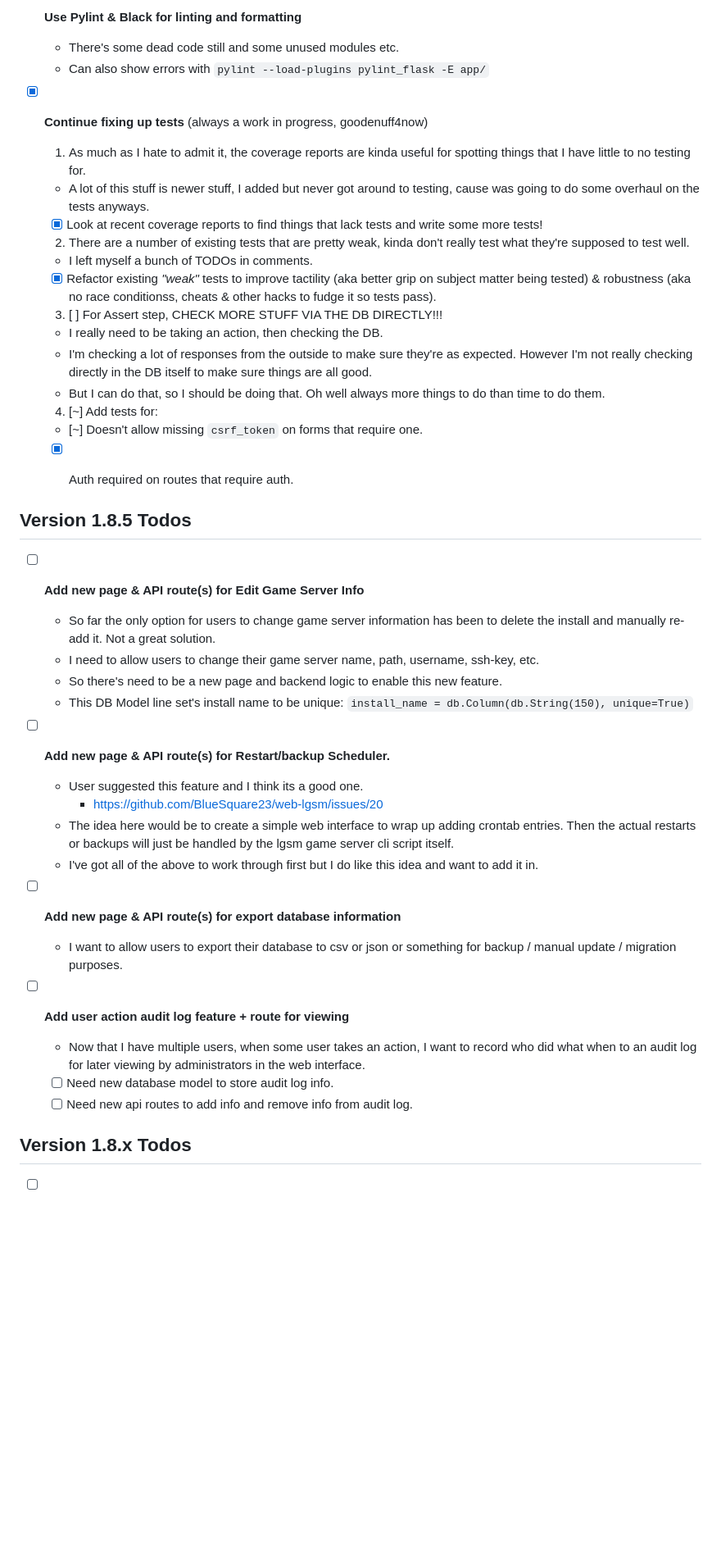
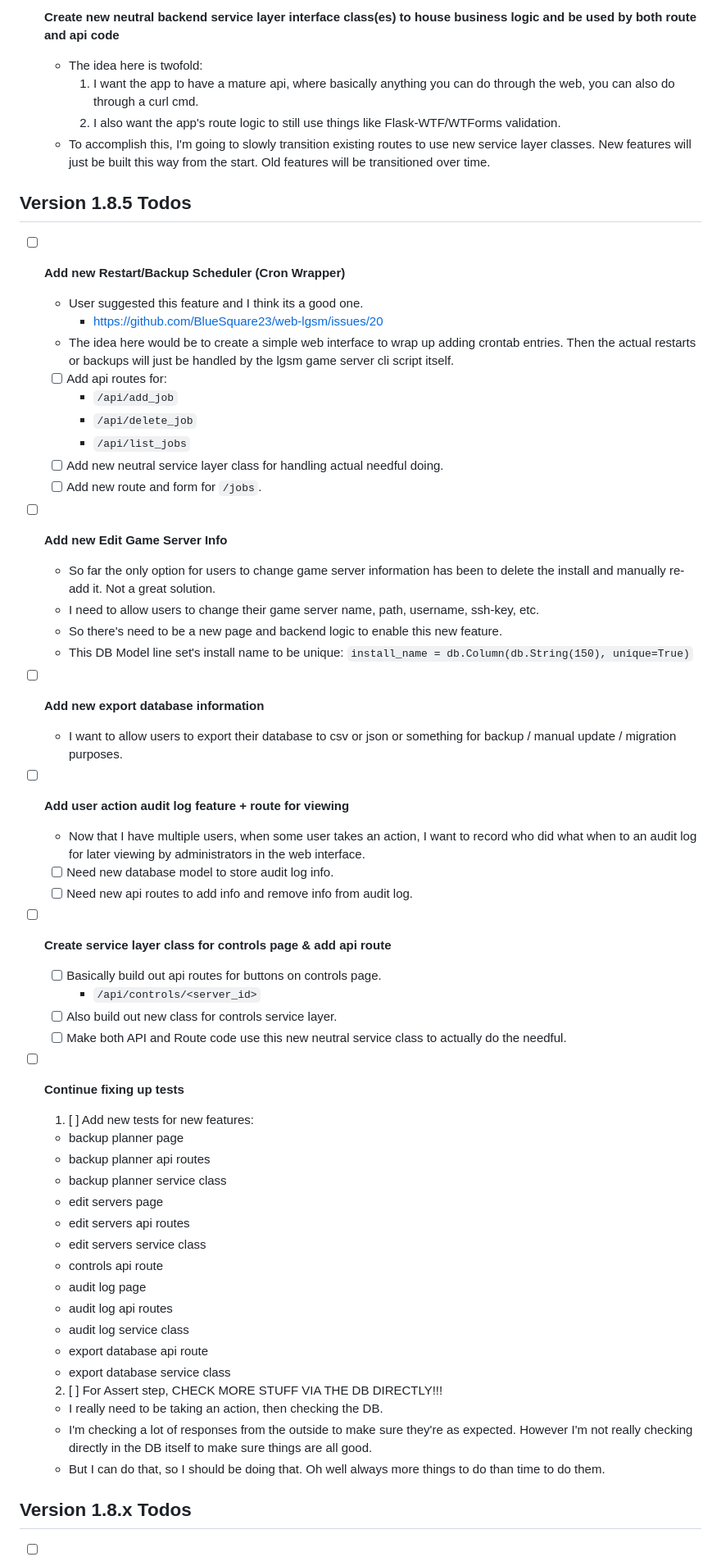
Before and after one commit to BlueSquare23/web-lgsm, a Markdown page: Todos.md, the part around one of its changes. Shown at 82% size. Rendered like a GitHub page; blank space fills up the shorter version.

```diff
--- a/Todos.md
+++ b/Todos.md
@@ -174,35 +113,29 @@
-* [x] **Use Pylint & Black for linting and formatting**
-  - There's some dead code still and some unused modules etc.
-  - Can also show errors with `pylint --load-plugins pylint_flask -E app/`
-
-* [x] **Continue fixing up tests** (always a work in progress, goodenuff4now)
-  1. As much as I hate to admit it, the coverage reports are kinda useful for
-    spotting things that I have little to no testing for.
-    - A lot of this stuff is newer stuff, I added but never got around to
-      testing, cause was going to do some overhaul on the tests anyways.
-    - [x] Look at recent coverage reports to find things that lack tests and
-      write some more tests!
-  2. There are a number of existing tests that are pretty weak, kinda don't
-    really test what they're supposed to test well.
-    - I left myself a bunch of TODOs in comments.
-    - [x] Refactor existing _"weak"_ tests to improve tactility (aka better
-      grip on subject matter being tested) & robustness (aka no race
-      conditionss, cheats & other hacks to fudge it so tests pass).
-  3. [ ] For Assert step, CHECK MORE STUFF VIA THE DB DIRECTLY!!!
-    - I really need to be taking an action, then checking the DB.
-    - I'm checking a lot of responses from the outside to make sure they're as
-      expected. However I'm not really checking directly in the DB itself to
-      make sure things are all good.
-    - But I can do that, so I should be doing that. Oh well always more things
-      to do than time to do them.
-  4. [~] Add tests for:
-    - [~] Doesn't allow missing `csrf_token` on forms that require one.
-    - [x] Auth required on routes that require auth.
+* [ ] **Create new neutral backend service layer interface class(es) to house business logic and be used by both route and api code**
+  - The idea here is twofold:
+    1. I want the app to have a mature api, where basically anything you can do
+       through the web, you can also do through a curl cmd.
+    2. I also want the app's route logic to still use things like Flask-WTF/WTForms validation.
+  - To accomplish this, I'm going to slowly transition existing routes to use
+    new service layer classes. New features will just be built this way from
+    the start. Old features will be transitioned over time.
 
 
 ## Version 1.8.5 Todos
 
-* [ ] **Add new page & API route(s) for Edit Game Server Info**
+* [ ] **Add new Restart/Backup Scheduler (Cron Wrapper)**
+  - User suggested this feature and I think its a good one.
+    - https://github.com/BlueSquare23/web-lgsm/issues/20
+  - The idea here would be to create a simple web interface to wrap up adding
+    crontab entries. Then the actual restarts or backups will just be handled
+    by the lgsm game server cli script itself.
+  - [ ] Add api routes for:
+    - `/api/add_job`
+    - `/api/delete_job`
+    - `/api/list_jobs`
+  - [ ] Add new neutral service layer class for handling actual needful doing.
+  - [ ] Add new route and form for `/jobs`.
+
+* [ ] **Add new Edit Game Server Info**
   - So far the only option for users to change game server information has been
     to delete the install and manually re-add it. Not a great solution.
   - I need to allow users to change their game server name, path, username,
@@ -212,16 +145,7 @@
   - This DB Model line set's install name to be unique:
     `install_name = db.Column(db.String(150), unique=True)`
 
-* [ ] **Add new page & API route(s) for Restart/backup Scheduler.**
-  - User suggested this feature and I think its a good one.
-    - https://github.com/BlueSquare23/web-lgsm/issues/20
-  - The idea here would be to create a simple web interface to wrap up adding
-    crontab entries. Then the actual restarts or backups will just be handled
-    by the lgsm game server cli script itself.
-  - I've got all of the above to work through first but I do like this idea and
-    want to add it in.
-
-* [ ] **Add new page & API route(s) for export database information**
+* [ ] **Add new export database information**
   - I want to allow users to export their database to csv or json or something
     for backup / manual update / migration purposes.
 
@@ -231,6 +155,35 @@
     administrators in the web interface.
   - [ ] Need new database model to store audit log info.
   - [ ] Need new api routes to add info and remove info from audit log.
+
+* [ ] **Create service layer class for controls page & add api route**
+  - [ ] Basically build out api routes for buttons on controls page.
+    - `/api/controls/<server_id>`
+  - [ ] Also build out new class for controls service layer.
+  - [ ] Make both API and Route code use this new neutral service class to
+    actually do the needful.
+
+* [ ] **Continue fixing up tests**
+  1. [ ] Add new tests for new features:
+    - backup planner page
+    - backup planner api routes
+    - backup planner service class
+    - edit servers page
+    - edit servers api routes
+    - edit servers service class
+    - controls api route
+    - audit log page
+    - audit log api routes
+    - audit log service class
+    - export database api route
+    - export database service class
+  2. [ ] For Assert step, CHECK MORE STUFF VIA THE DB DIRECTLY!!!
+    - I really need to be taking an action, then checking the DB.
+    - I'm checking a lot of responses from the outside to make sure they're as
+      expected. However I'm not really checking directly in the DB itself to
+      make sure things are all good.
+    - But I can do that, so I should be doing that. Oh well always more things
+      to do than time to do them.
 
 ## Version 1.8.x Todos
 
```
Also changed, not shown: other parts of Todos.md (+0 -61 lines).
